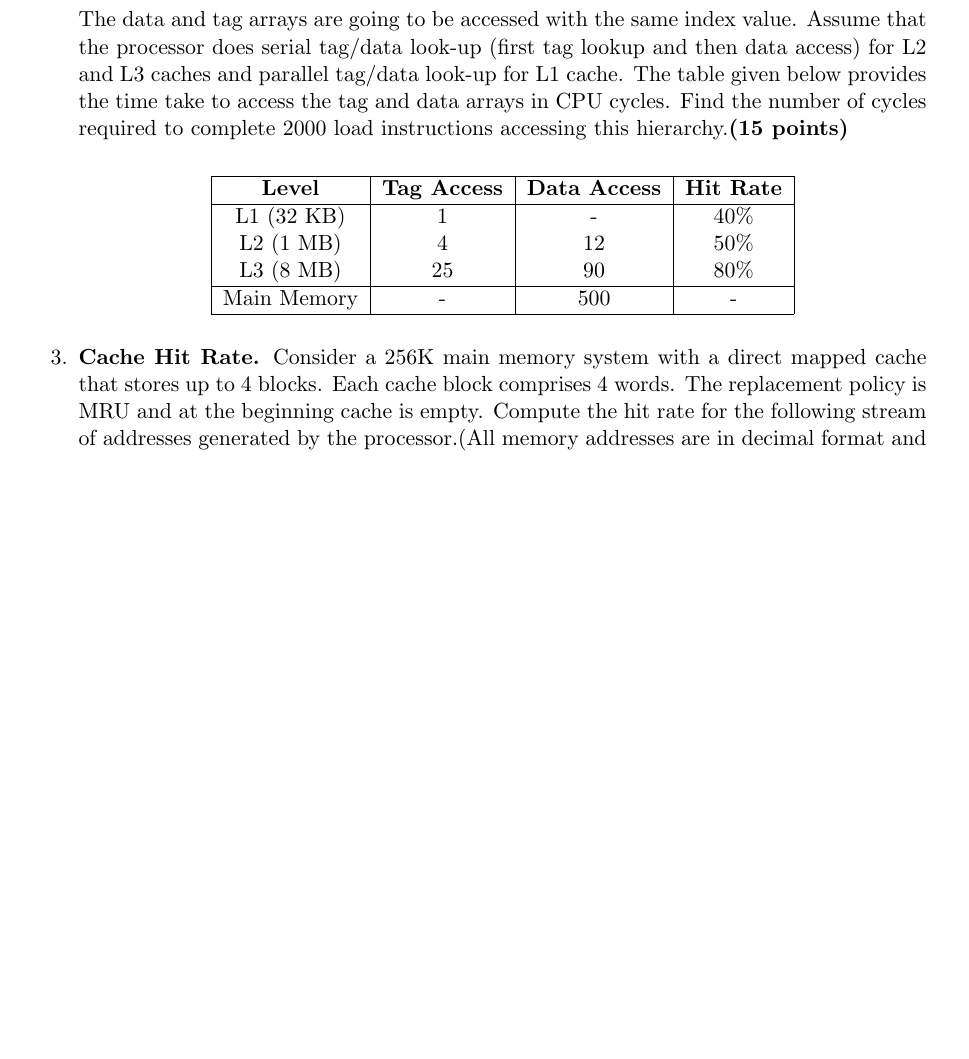
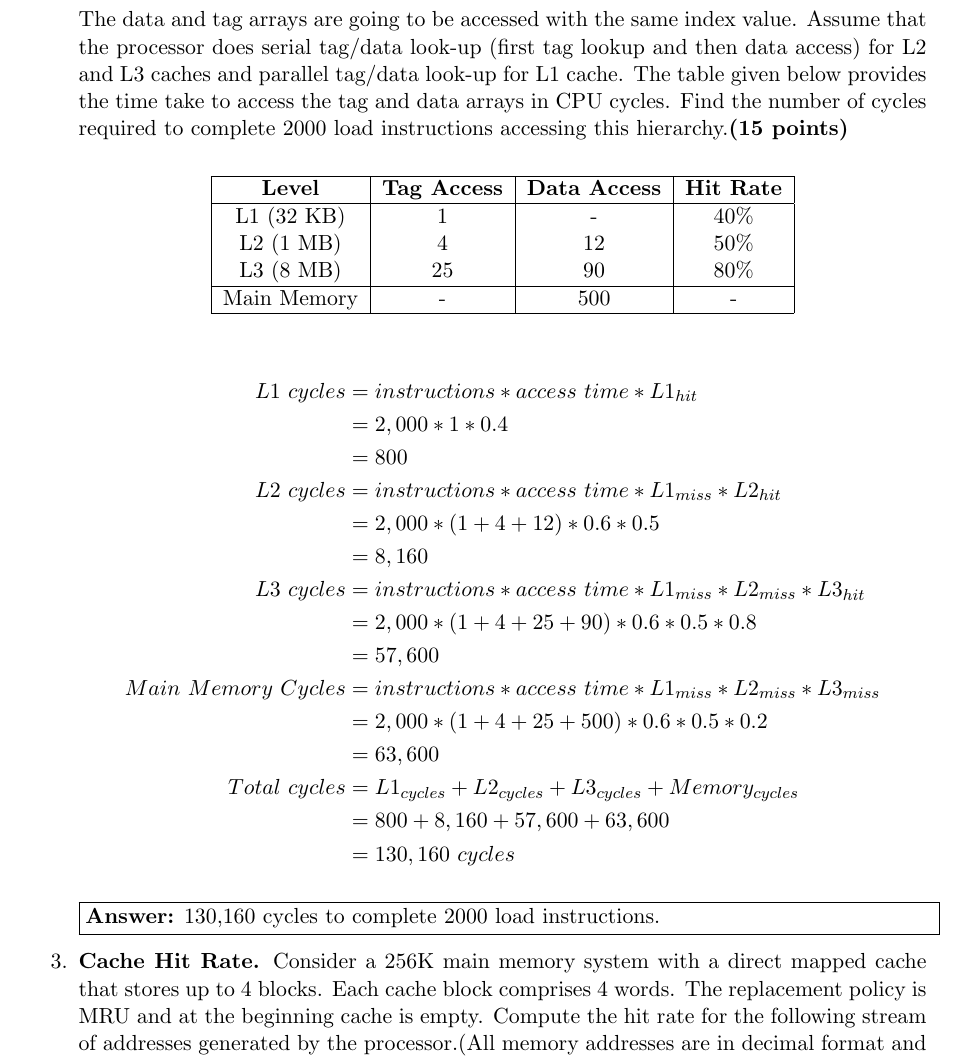
Before and after one commit to jspitkin/fall2018, a LaTeX problem sheet (arch/hw3/hw3.tex): part of page 2 of 3 before the commit and part of page 2 of 4 after it, cut so that both start at the same text, the shorter picture padded with empty space. Compiled offline with pdfLaTeX.

Commit message:
arch hw3 q2 done

```diff
--- a/arch/hw3/hw3.tex
+++ b/arch/hw3/hw3.tex
@@ -84,7 +84,25 @@ hierarchy.\textbf{(15 points)}
 	\end{tabular}
 \end{center}
 
+\begin{align*}
+L1 \ cycles &= instructions * access \ time * L1_{hit} \\
+            &= 2,000 * 1 * 0.4 \\
+            &= 800 \\
+L2 \ cycles &= instructions * access \ time * L1_{miss} * L2_{hit} \\
+            &= 2,000 * (1 + 4 + 12) * 0.6 * 0.5\\
+            &= 8,160 \\
+L3 \ cycles &= instructions * access \ time * L1_{miss} * L2_{miss} * L3_{hit}\\
+            &= 2,000 * (1 + 4 + 25 + 90) * 0.6 * 0.5 * 0.8\\
+            &= 57,600\\
+Main \ Memory \ Cycles &= instructions * access \ time * L1_{miss} * L2_{miss} * L3_{miss} \\
+                       &= 2,000 * (1 + 4 + 25 + 500) * 0.6 * 0.5 * 0.2\\
+                       &= 63,600\\
+Total \ cycles &= L1_{cycles} + L2_{cycles} + L3_{cycles} + Memory_{cycles}\\
+               &= 800 + 8,160 + 57,600 + 63,600 \\
+               &= 130,160 \ cycles
+\end{align*}
 
+\fbox{\parbox{\linewidth}{\textbf{Answer:} 130,160 cycles to complete 2000 load instructions.}}
 
 \item \textbf{Cache Hit Rate.}
 Consider a 256K main memory system with a direct mapped cache that stores up to 4 blocks. Each cache block comprises 4 words. The replacement policy is MRU and at the beginning cache is empty. Compute the hit rate for the following stream of addresses generated by the processor.(All memory addresses are in decimal format and each address refer to a word).\textbf{(10 points)}
```
Also changed, not shown: arch/hw3/hw3.pdf.
